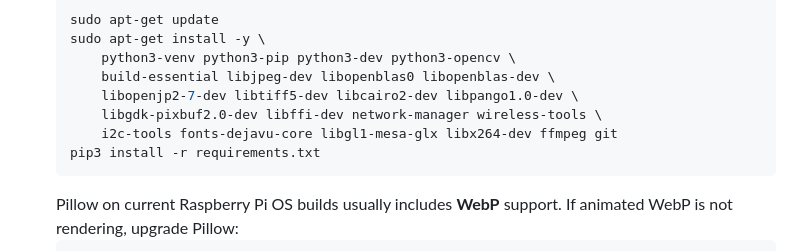
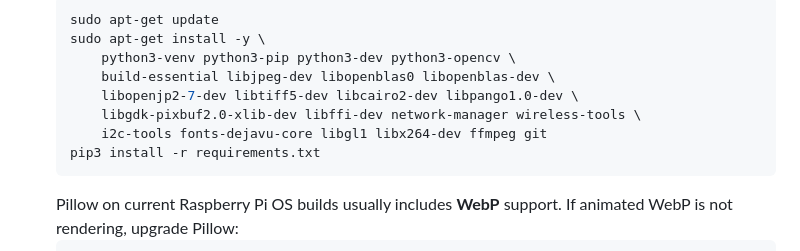
Before and after one commit to mrjrask/oled_display_waveshare_1in5, a Markdown page: README.md, the part around the change. Rendered like a GitHub page.

````diff
--- a/README.md
+++ b/README.md
@@ -40,8 +40,8 @@ A tiny, always‑on scoreboard and info display that runs on a Raspberry Pi and
       python3-venv python3-pip python3-dev python3-opencv \
       build-essential libjpeg-dev libopenblas0 libopenblas-dev \
       libopenjp2-7-dev libtiff5-dev libcairo2-dev libpango1.0-dev \
-      libgdk-pixbuf2.0-dev libffi-dev network-manager wireless-tools \
-      i2c-tools fonts-dejavu-core libgl1-mesa-glx libx264-dev ffmpeg git
+      libgdk-pixbuf2.0-xlib-dev libffi-dev network-manager wireless-tools \
+      i2c-tools fonts-dejavu-core libgl1 libx264-dev ffmpeg git
   pip3 install -r requirements.txt
   ```
   Pillow on current Raspberry Pi OS builds usually includes **WebP** support. If animated WebP is not rendering, upgrade Pillow:
````
